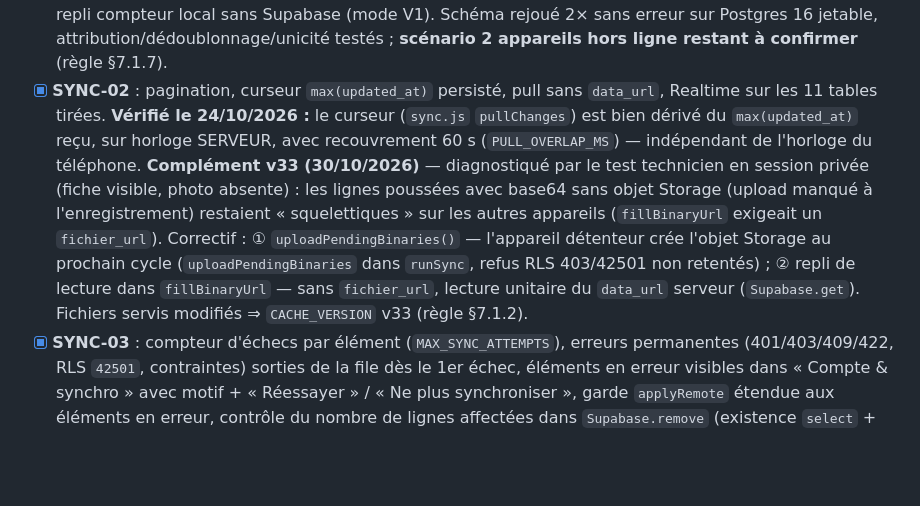
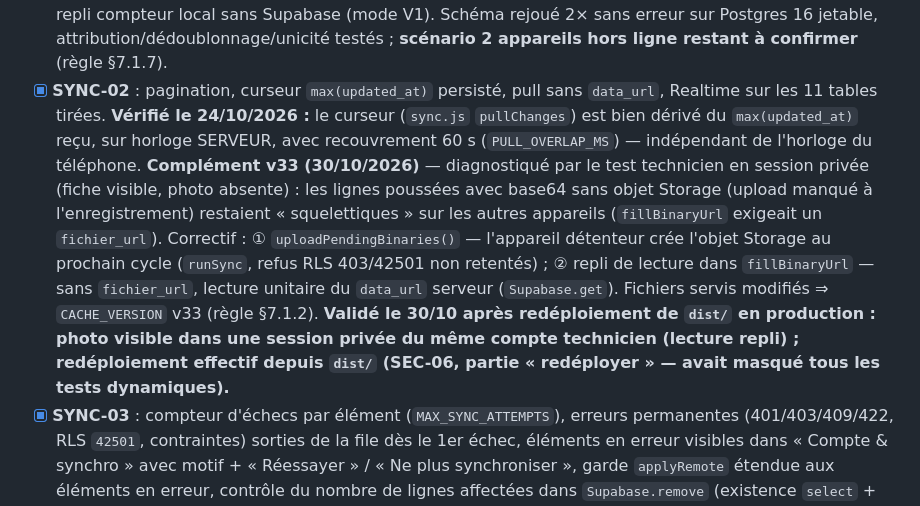
Before and after one commit to Makanien/Gestion-des-interventions, a Markdown page: Analyse application.md, the part around the change. Rendered like a GitHub page; blank space fills up the shorter version.

Commit message:
docs(analyse): v33 validé en prod après redéploiement (photos visibles en session secondaire) — SEC-06 redéploiement dist/ effectif

```diff
--- a/Analyse application.md
+++ b/Analyse application.md
@@ -341,7 +341,7 @@ Mais la lecture du code révèle **des écarts importants entre ce que le PRD et
 
 **Étape 2 — Fiabilité**
 - [x] **NUM-01** : numérotation serveur + index unique + MAJ PRD §5.2 — table `numero_counteurs` (compteur par type/année, verrou consultatif, reprise du max existant), triggers `set_numero_intervention` / `set_numero_contrat` (n'attribuent que si `numero` vide — références historiques conservées), index uniques partiels `interventions_numero_uniq` / `contrats_numero_uniq`, dédoublonnage idempotent des numéros hérités (suffixe -2, -3…) au re-jouage du `schema.sql`. App : plus de numérotation locale quand Supabase est configuré (affichage « n° à la synchronisation », numéro rapatrié au push via le retour d'upsert), repli compteur local sans Supabase (mode V1). Schéma rejoué 2× sans erreur sur Postgres 16 jetable, attribution/dédoublonnage/unicité testés ; **scénario 2 appareils hors ligne restant à confirmer** (règle §7.1.7).
-- [x] **SYNC-02** : pagination, curseur `max(updated_at)` persisté, pull sans `data_url`, Realtime sur les 11 tables tirées. **Vérifié le 24/10/2026 :** le curseur (`sync.js` `pullChanges`) est bien dérivé du `max(updated_at)` reçu, sur horloge SERVEUR, avec recouvrement 60 s (`PULL_OVERLAP_MS`) — indépendant de l'horloge du téléphone. **Complément v33 (30/10/2026)** — diagnostiqué par le test technicien en session privée (fiche visible, photo absente) : les lignes poussées avec base64 sans objet Storage (upload manqué à l'enregistrement) restaient « squelettiques » sur les autres appareils (`fillBinaryUrl` exigeait un `fichier_url`). Correctif : ① `uploadPendingBinaries()` — l'appareil détenteur crée l'objet Storage au prochain cycle (`uploadPendingBinaries` dans `runSync`, refus RLS 403/42501 non retentés) ; ② repli de lecture dans `fillBinaryUrl` — sans `fichier_url`, lecture unitaire du `data_url` serveur (`Supabase.get`). Fichiers servis modifiés ⇒ `CACHE_VERSION` v33 (règle §7.1.2).
+- [x] **SYNC-02** : pagination, curseur `max(updated_at)` persisté, pull sans `data_url`, Realtime sur les 11 tables tirées. **Vérifié le 24/10/2026 :** le curseur (`sync.js` `pullChanges`) est bien dérivé du `max(updated_at)` reçu, sur horloge SERVEUR, avec recouvrement 60 s (`PULL_OVERLAP_MS`) — indépendant de l'horloge du téléphone. **Complément v33 (30/10/2026)** — diagnostiqué par le test technicien en session privée (fiche visible, photo absente) : les lignes poussées avec base64 sans objet Storage (upload manqué à l'enregistrement) restaient « squelettiques » sur les autres appareils (`fillBinaryUrl` exigeait un `fichier_url`). Correctif : ① `uploadPendingBinaries()` — l'appareil détenteur crée l'objet Storage au prochain cycle (`runSync`, refus RLS 403/42501 non retentés) ; ② repli de lecture dans `fillBinaryUrl` — sans `fichier_url`, lecture unitaire du `data_url` serveur (`Supabase.get`). Fichiers servis modifiés ⇒ `CACHE_VERSION` v33 (règle §7.1.2). **Validé le 30/10 après redéploiement de `dist/` en production : photo visible dans une session privée du même compte technicien (lecture repli) ; redéploiement effectif depuis `dist/` (SEC-06, partie « redéployer » — avait masqué tous les tests dynamiques).**
 - [x] **SYNC-03** : compteur d'échecs par élément (`MAX_SYNC_ATTEMPTS`), erreurs permanentes (401/403/409/422, RLS `42501`, contraintes) sorties de la file dès le 1er échec, éléments en erreur visibles dans « Compte & synchro » avec motif + « Réessayer » / « Ne plus synchroniser », garde `applyRemote` étendue aux éléments en erreur, contrôle du nombre de lignes affectées dans `Supabase.remove` (existence `select` + `update … .select("id")`), `pushAllLocal()` sans re-push des lignes non modifiées (tombstones toujours poussées). **Test 2 appareils (RLS 403) restant à confirmer** (règle §7.1.7).
 - [ ] **COH-05** : masquer « Contrat d'entretien annuel » pour le technicien (ou ouvrir l'insertion en RLS si c'est voulu ; **trancher avec le client**).
 - [ ] **BP-01** : persistance du brouillon du wizard + bandeau de mise à jour + `navigator.storage.persist()`.
```
